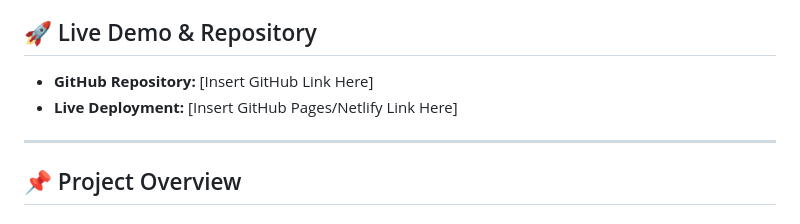
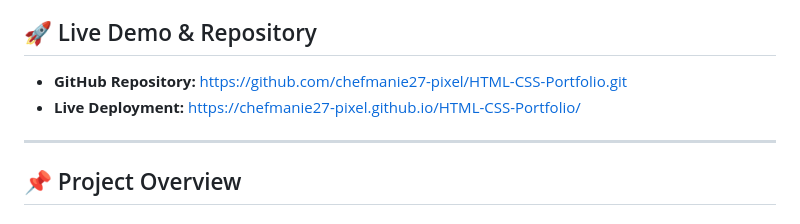
Before and after one commit to chefmanie27-pixel/HTML-CSS-Portfolio, a Markdown page: README.md, the part around the change. Rendered like a GitHub page.

```diff
--- a/README.md
+++ b/README.md
@@ -6,8 +6,8 @@ A modern, high-end personal portfolio website built to showcase my transition fr
 
 ## 🚀 Live Demo & Repository
 
-- **GitHub Repository:** [Insert GitHub Link Here]
-- **Live Deployment:** [Insert GitHub Pages/Netlify Link Here]
+- **GitHub Repository:** https://github.com/chefmanie27-pixel/HTML-CSS-Portfolio.git
+- **Live Deployment:** https://chefmanie27-pixel.github.io/HTML-CSS-Portfolio/
 
 ---
 
```
